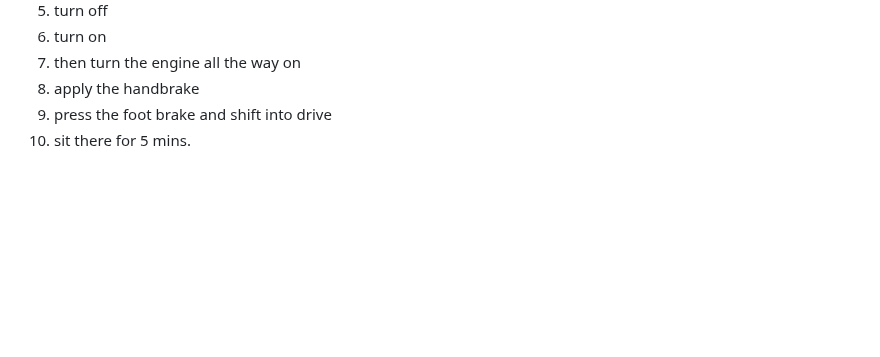
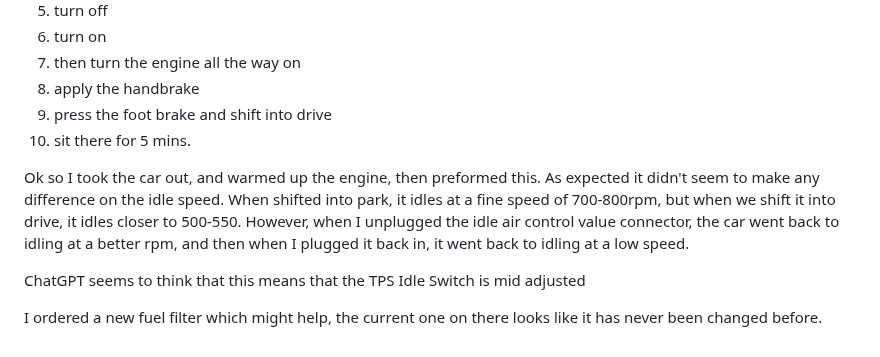
Before and after one commit to simonlhopkins/CaribNotes, a Markdown page: Rough idle.md, the part around one of its changes. Drawn GitHub-style; blank space fills up the shorter version.

```diff
--- a/Rough idle.md
+++ b/Rough idle.md
@@ -44,3 +44,11 @@ gonna try to do this, according to[ this video](https://www.youtube.com/watch?v=
 8. apply the handbrake
 9. press the foot brake and shift into drive
 10. sit there for 5 mins.
+
+Ok so I took the car out, and warmed up the engine, then preformed this. As expected it didn't seem to make any difference on the idle speed.
+When shifted into park, it idles at a fine speed of 700-800rpm, but when we shift it into drive, it idles closer to 500-550.
+However, when I unplugged the idle air control value connector, the car went back to idling at a better rpm, and then when I plugged it back in, it went back to idling at a low speed.
+
+ChatGPT seems to think that this means that the TPS Idle Switch is mid adjusted
+
+I ordered a new fuel filter which might help, the current one on there looks like it has never been changed before.
```
Also changed, not shown: other parts of Rough idle.md (+1 -1 lines), Broken Fuel Lid Lock.md (+2 -2 lines), Maintenance interval chart.md (added, +2 -0 lines), Replace fuel filter.md (added), media/maintenence interval chart.png (added), 1 other file.
